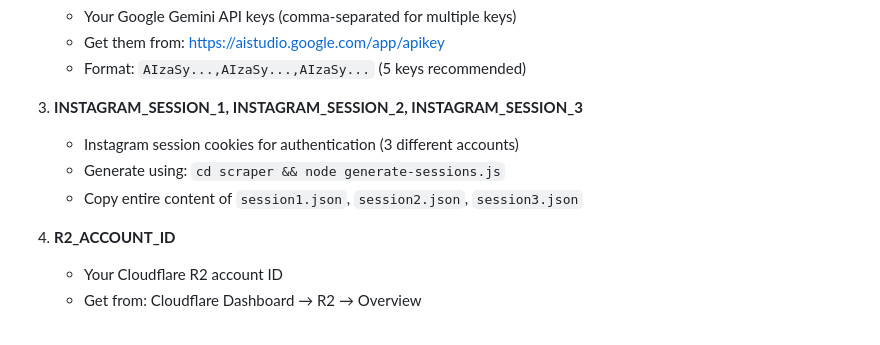
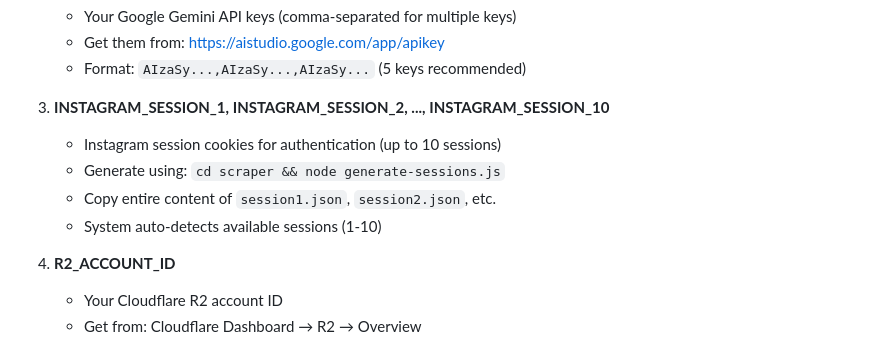
Before and after one commit to gerrymoeis/infortic_scraper, a Markdown page: README.md, the part around one of its changes. GitHub-like rendering.

```diff
--- a/README.md
+++ b/README.md
@@ -195,10 +205,11 @@ Add the following secrets:
    - Get them from: https://aistudio.google.com/app/apikey
    - Format: `AIzaSy...,AIzaSy...,AIzaSy...` (5 keys recommended)
 
-3. **INSTAGRAM_SESSION_1, INSTAGRAM_SESSION_2, INSTAGRAM_SESSION_3**
-   - Instagram session cookies for authentication (3 different accounts)
+3. **INSTAGRAM_SESSION_1, INSTAGRAM_SESSION_2, ..., INSTAGRAM_SESSION_10**
+   - Instagram session cookies for authentication (up to 10 sessions)
    - Generate using: `cd scraper && node generate-sessions.js`
-   - Copy entire content of `session1.json`, `session2.json`, `session3.json`
+   - Copy entire content of `session1.json`, `session2.json`, etc.
+   - System auto-detects available sessions (1-10)
 
 4. **R2_ACCOUNT_ID**
    - Your Cloudflare R2 account ID
```
Also changed, not shown: other parts of README.md (+28 -15 lines).
